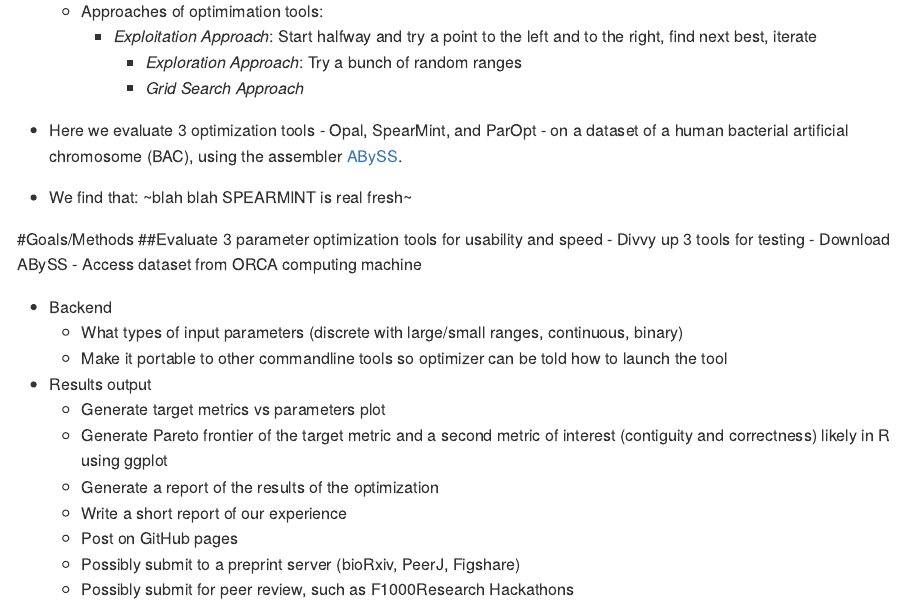
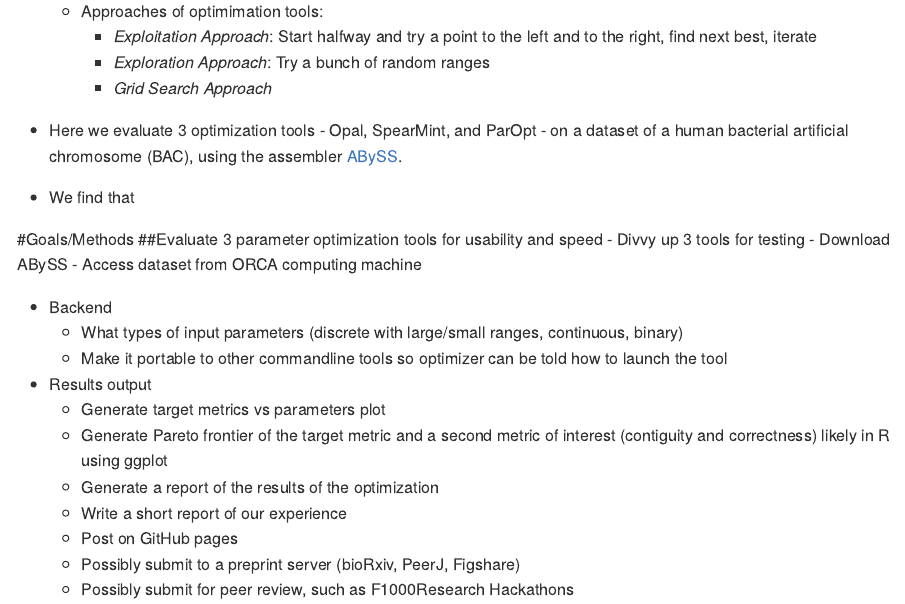
Before and after one commit to hackseq/2016_project_2, an R Markdown document (Abyss-Blackbox-optimization.Rmd): the page in a window 1100 px wide, from 310 px down. Rendered offline with R 4.5, knitr and Pandoc, with nearby package versions.

Commit message:
end day 10/15/2016

```diff
--- a/Abyss-Blackbox-optimization.Rmd
+++ b/Abyss-Blackbox-optimization.Rmd
@@ -15,11 +15,11 @@
 - BlackBox parameter optimization tools do exist, but their usibility and speed need to be compared & evaluated.
   - Approaches of optimimation tools:
     - *Exploitation Approach*: Start halfway and try a point to the left and to the right, find next best, iterate
-	  - *Exploration Approach*: Try a bunch of random ranges
-	  - *Grid Search Approach*
+    - *Exploration Approach*: Try a bunch of random ranges
+    - *Grid Search Approach*
 - Here we evaluate 3 optimization tools - Opal, SpearMint, and ParOpt - on a dataset of a human bacterial artificial chromosome (BAC), using the assembler [ABySS](https://github.com/bcgsc/abyss#readme).
 
-- We find that: ~blah blah SPEARMINT is real fresh~
+- We find that
 
 #Goals/Methods
 ##Evaluate 3 parameter optimization tools for usability and speed
```
Also changed, not shown: Abyss-Blackbox-optimization.md (added), Abyss-Blackbox-optimization.Rmd (7 more changed lines).
